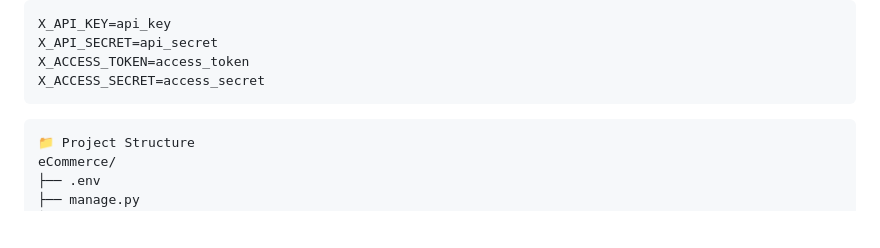
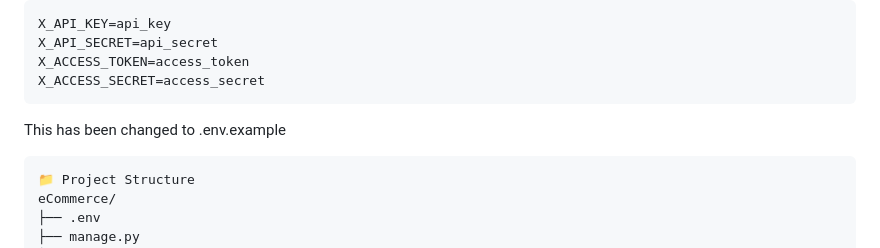
Before and after one commit to samia-islam-01/eCommerce_app, a Markdown page: README.md, the part around the change. Drawn GitHub-style; blank space fills up the shorter version.

````diff
--- a/README.md
+++ b/README.md
@@ -108,6 +108,7 @@ X_API_SECRET=api_secret
 X_ACCESS_TOKEN=access_token
 X_ACCESS_SECRET=access_secret
 ```
+This has been changed to .env.example
 
 ```
 📁 Project Structure
````
